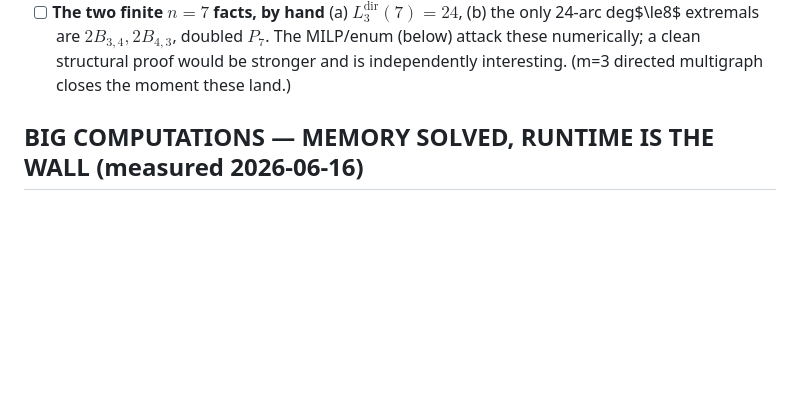
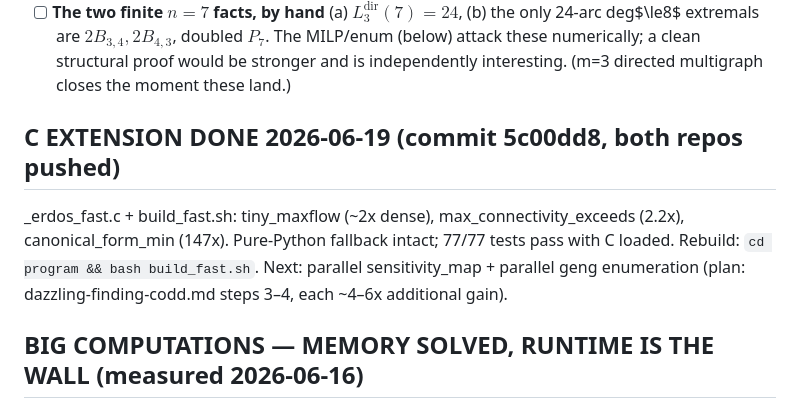
Before and after one commit to louisvandenbruwaene/thesis, a Markdown page: TASKS.md, the part around the change. GitHub-like rendering; blank space fills up the shorter version.

Commit message:
Log C extension completion in TASKS.md
Co-Authored-By: Claude Sonnet 4.6 <noreply@anthropic.com>

```diff
--- a/TASKS.md
+++ b/TASKS.md
@@ -40,6 +40,12 @@ Verify any result with a Fable proof-check before it enters the text uncommented
       24-arc deg$\le8$ extremals are $2B_{3,4},2B_{4,3}$, doubled $P_7$. The MILP/enum
       (below) attack these numerically; a clean structural proof would be stronger and
       is independently interesting. (m=3 directed multigraph closes the moment these land.)
+
+## C EXTENSION DONE 2026-06-19 (commit 5c00dd8, both repos pushed)
+_erdos_fast.c + build_fast.sh: tiny_maxflow (~2x dense), max_connectivity_exceeds (2.2x),
+canonical_form_min (147x). Pure-Python fallback intact; 77/77 tests pass with C loaded.
+Rebuild: `cd program && bash build_fast.sh`. Next: parallel sensitivity_map + parallel geng
+enumeration (plan: dazzling-finding-codd.md steps 3–4, each ~4–6x additional gain).
 
 ## BIG COMPUTATIONS — MEMORY SOLVED, RUNTIME IS THE WALL (measured 2026-06-16)
 Phase E fixed the crash: every measurement below stayed <320 MB RSS, the ~22 GB
```
